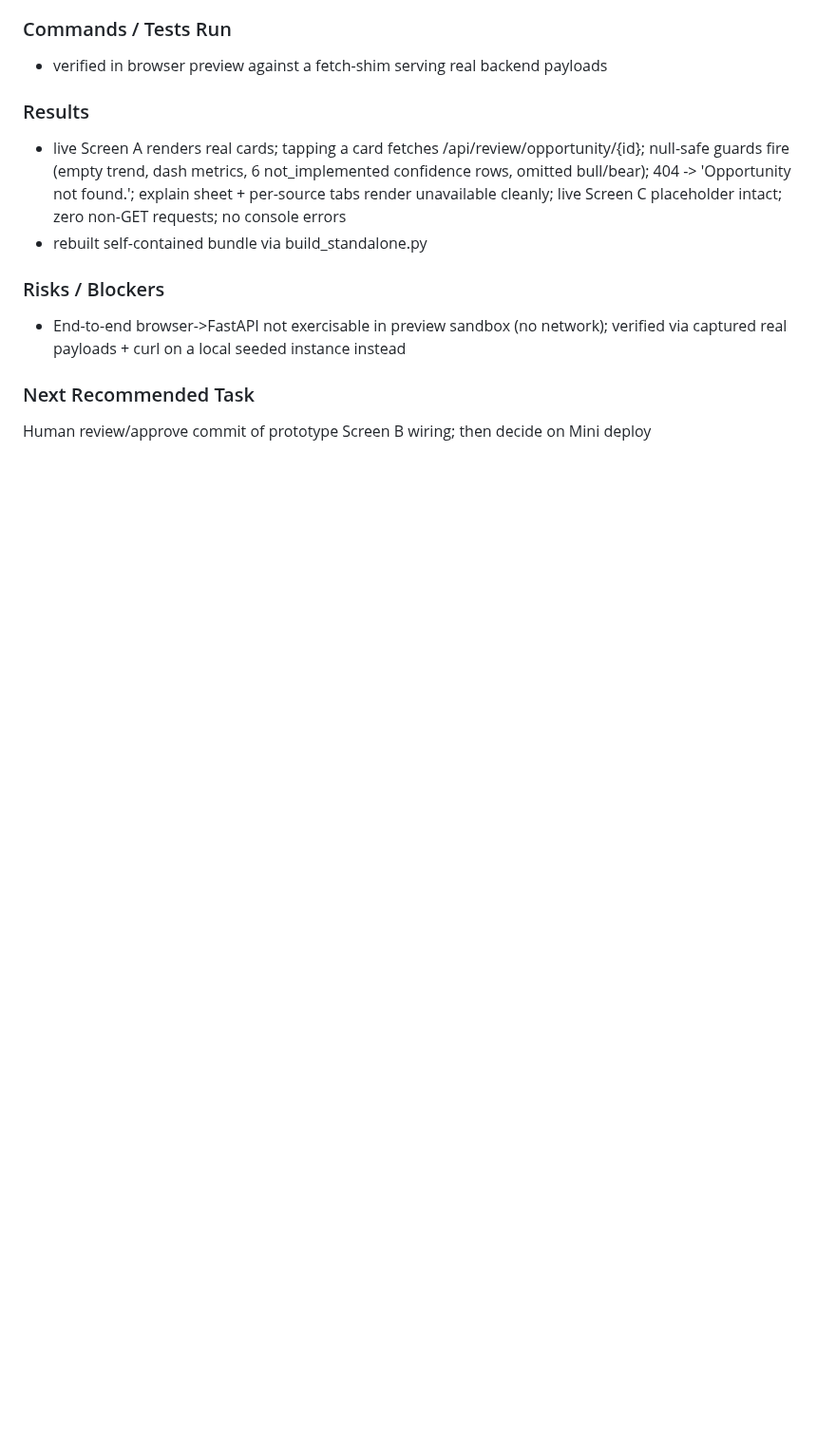
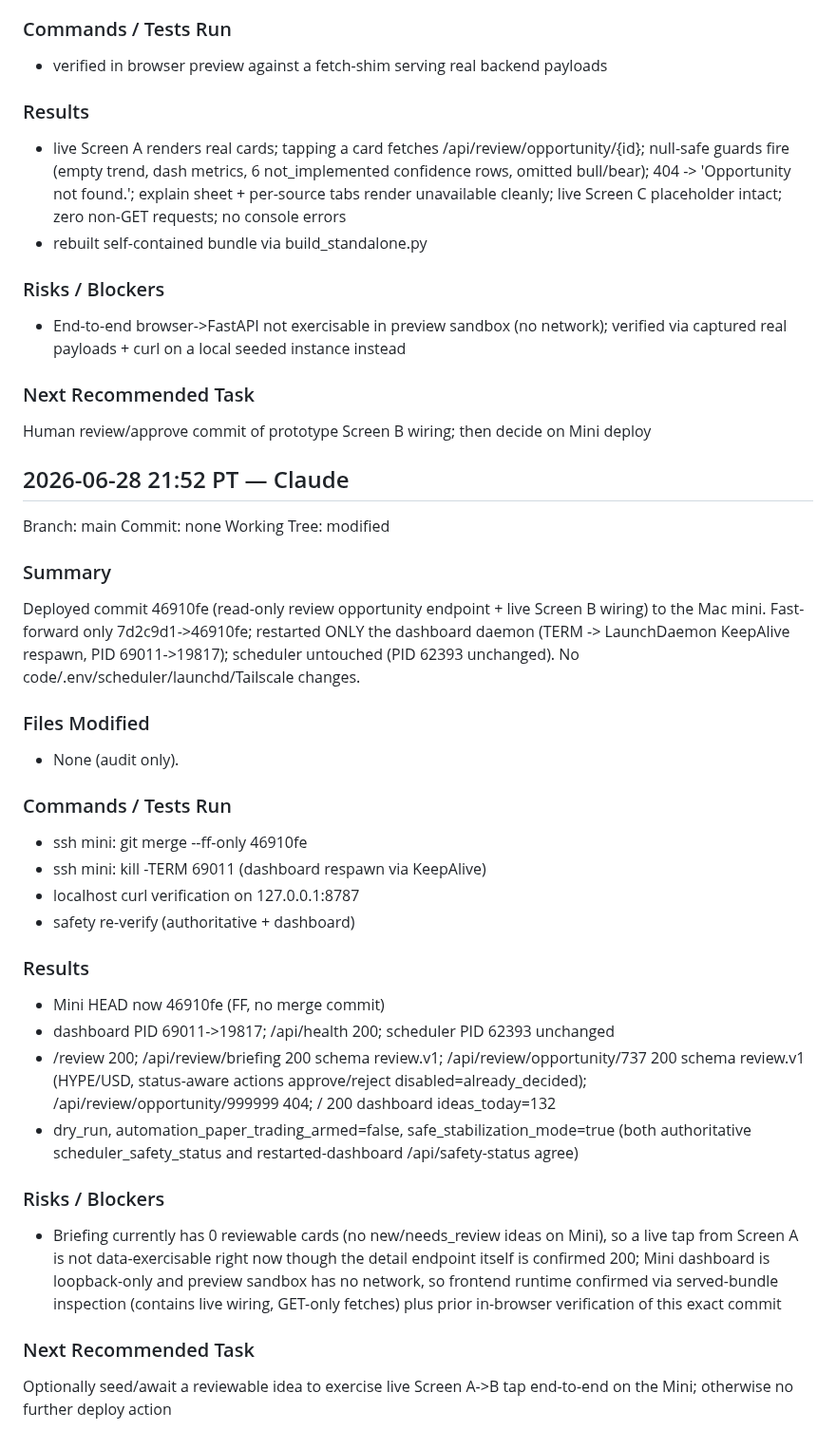
Before and after one commit to Pak209/AlphaLabs, a Markdown page: .ai/LEX_REVIEW_HANDOFF.md, the part around the change. Shown at 95% size. Drawn GitHub-style; blank space fills up the shorter version.

Commit message:
docs: record live opportunity detail deploy
Co-Authored-By: Claude Opus 4.6 <noreply@anthropic.com>

```diff
--- a/.ai/LEX_REVIEW_HANDOFF.md
+++ b/.ai/LEX_REVIEW_HANDOFF.md
@@ -2364,3 +2364,34 @@ Wired prototype Screen B (Opportunity Detail) to the read-only GET /api/review/o
 
 ### Next Recommended Task
 Human review/approve commit of prototype Screen B wiring; then decide on Mini deploy
+
+
+## 2026-06-28 21:52 PT — Claude
+
+Branch: main
+Commit: none
+Working Tree: modified
+
+### Summary
+Deployed commit 46910fe (read-only review opportunity endpoint + live Screen B wiring) to the Mac mini. Fast-forward only 7d2c9d1->46910fe; restarted ONLY the dashboard daemon (TERM -> LaunchDaemon KeepAlive respawn, PID 69011->19817); scheduler untouched (PID 62393 unchanged). No code/.env/scheduler/launchd/Tailscale changes.
+
+### Files Modified
+- None (audit only).
+
+### Commands / Tests Run
+- ssh mini: git merge --ff-only 46910fe
+- ssh mini: kill -TERM 69011 (dashboard respawn via KeepAlive)
+- localhost curl verification on 127.0.0.1:8787
+- safety re-verify (authoritative + dashboard)
+
+### Results
+- Mini HEAD now 46910fe (FF, no merge commit)
+- dashboard PID 69011->19817; /api/health 200; scheduler PID 62393 unchanged
+- /review 200; /api/review/briefing 200 schema review.v1; /api/review/opportunity/737 200 schema review.v1 (HYPE/USD, status-aware actions approve/reject disabled=already_decided); /api/review/opportunity/999999 404; / 200 dashboard ideas_today=132
+- dry_run, automation_paper_trading_armed=false, safe_stabilization_mode=true (both authoritative scheduler_safety_status and restarted-dashboard /api/safety-status agree)
+
+### Risks / Blockers
+- Briefing currently has 0 reviewable cards (no new/needs_review ideas on Mini), so a live tap from Screen A is not data-exercisable right now though the detail endpoint itself is confirmed 200; Mini dashboard is loopback-only and preview sandbox has no network, so frontend runtime confirmed via served-bundle inspection (contains live wiring, GET-only fetches) plus prior in-browser verification of this exact commit
+
+### Next Recommended Task
+Optionally seed/await a reviewable idea to exercise live Screen A->B tap end-to-end on the Mini; otherwise no further deploy action
```
